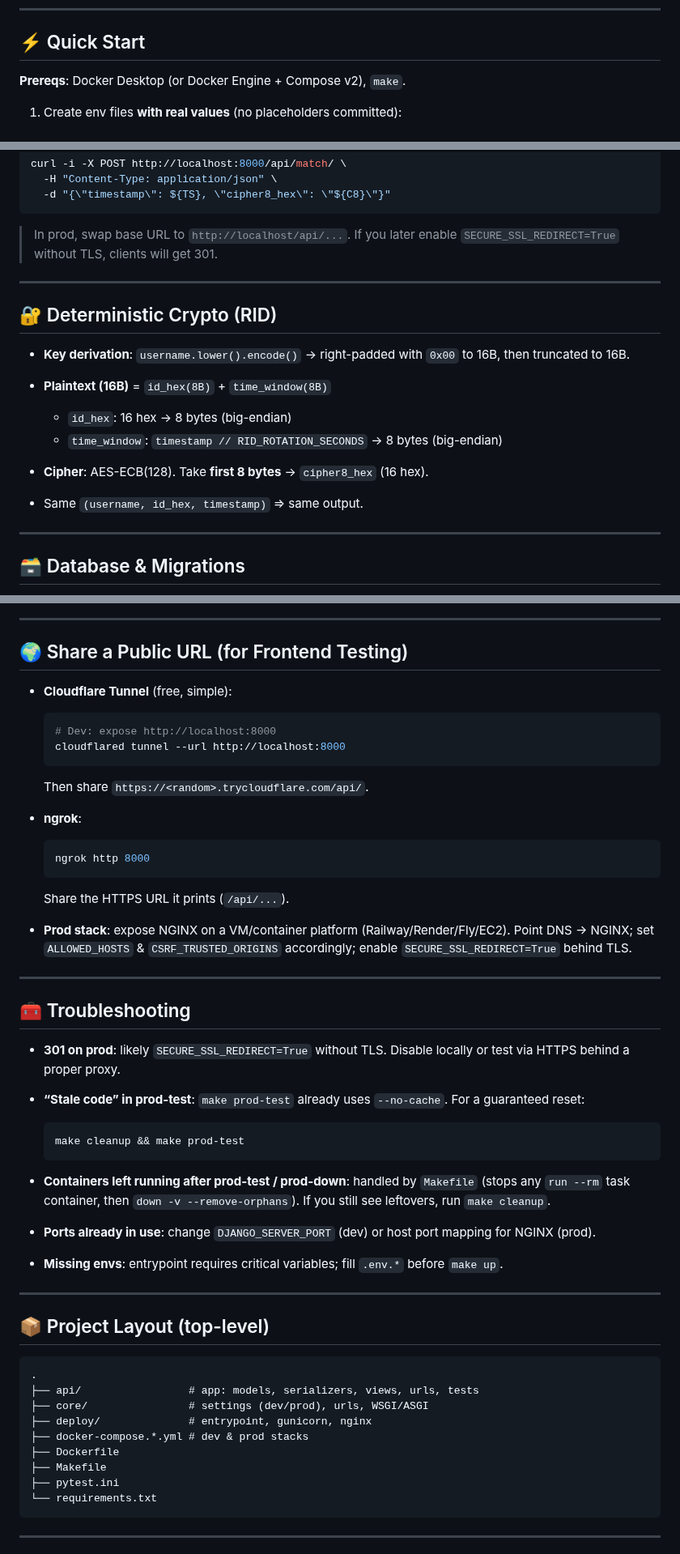
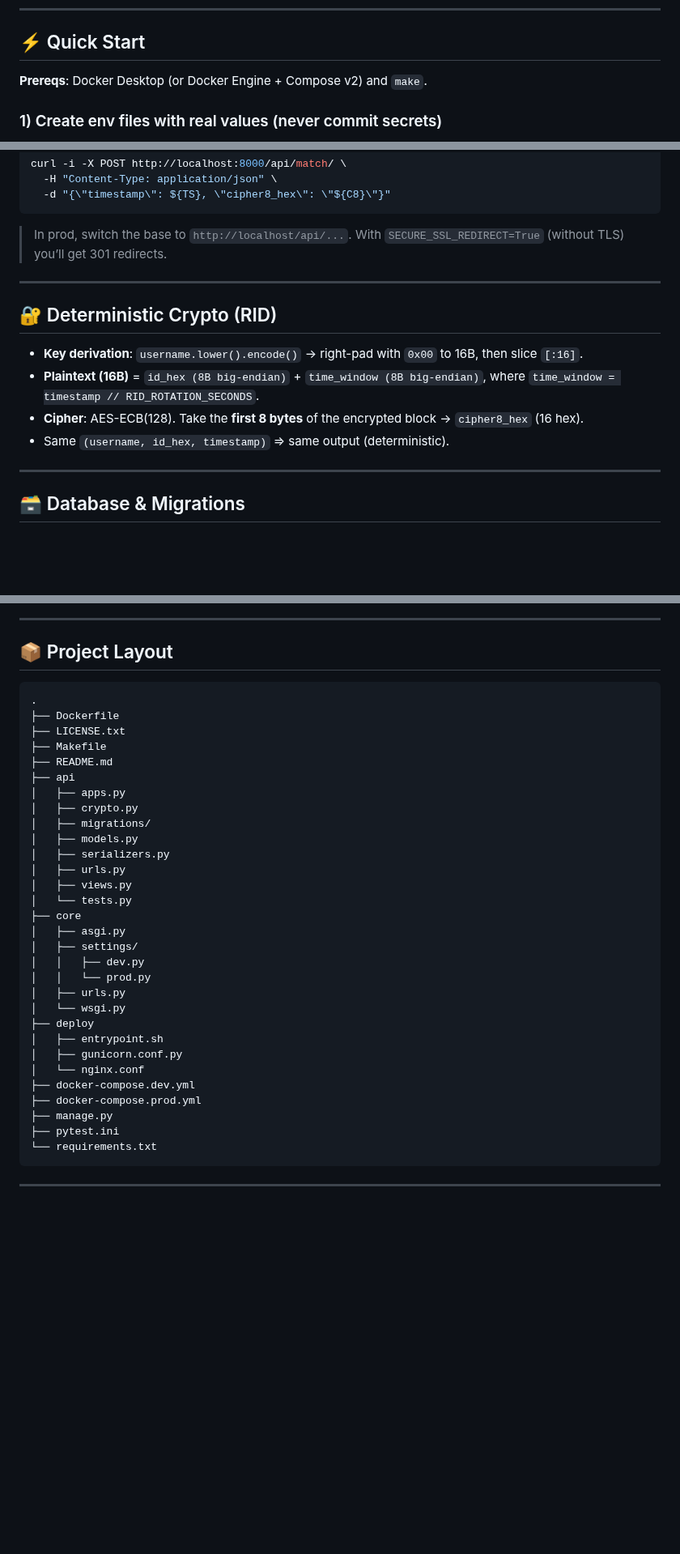
Before and after one commit to N4927/billyApp, a Markdown page: README.md, 3 parts joined by grey strips. Shown at 81% size. Rendered like a GitHub page; folded sections open; blank space fills up the shorter version.

````diff
--- a/README.md
+++ b/README.md
@@ -27,7 +27,7 @@ Django/DRF API to register users, list users, and resolve a **deterministic cryp
 
 ## ⚡ Quick Start
 
-**Prereqs**: Docker Desktop (or Docker Engine + Compose v2), `make`.
+**Prereqs**: Docker Desktop (or Docker Engine + Compose v2) and `make`.
 
-1. Create env files **with real values** (no placeholders committed):
+### 1) Create env files with real values (never commit secrets)
 
@@ -181,19 +174,17 @@ curl -i -X POST http://localhost:8000/api/match/ \
   -d "{\"timestamp\": ${TS}, \"cipher8_hex\": \"${C8}\"}"
 ```
 
-> In prod, swap base URL to `http://localhost/api/...`. If you later enable `SECURE_SSL_REDIRECT=True` without TLS, clients will get 301.
+> In prod, switch the base to `http://localhost/api/...`. With `SECURE_SSL_REDIRECT=True` (without TLS) you’ll get 301 redirects.
 
 ---
 
 ## 🔐 Deterministic Crypto (RID)
 
-* **Key derivation**: `username.lower().encode()` → right-padded with `0x00` to 16B, then truncated to 16B.
-* **Plaintext (16B)** = `id_hex(8B)` + `time_window(8B)`
-
-  * `id_hex`: 16 hex → 8 bytes (big-endian)
-  * `time_window`: `timestamp // RID_ROTATION_SECONDS` → 8 bytes (big-endian)
-* **Cipher**: AES-ECB(128). Take **first 8 bytes** → `cipher8_hex` (16 hex).
-* Same `(username, id_hex, timestamp)` ⇒ same output.
+* **Key derivation**: `username.lower().encode()` → right-pad with `0x00` to 16B, then slice `[:16]`.
+* **Plaintext (16B)** = `id_hex (8B big-endian)` + `time_window (8B big-endian)`, where
+  `time_window = timestamp // RID_ROTATION_SECONDS`.
+* **Cipher**: AES-ECB(128). Take the **first 8 bytes** of the encrypted block → `cipher8_hex` (16 hex).
+* Same `(username, id_hex, timestamp)` ⇒ same output (deterministic).
 
 ---
 
@@ -264,57 +285,37 @@ flowchart LR
 
 ---
 
-## 🌍 Share a Public URL (for Frontend Testing)
+## 📦 Project Layout
 
-* **Cloudflare Tunnel** (free, simple):
-
-  ```bash
-  # Dev: expose http://localhost:8000
-  cloudflared tunnel --url http://localhost:8000
-  ```
-
-  Then share `https://<random>.trycloudflare.com/api/`.
-
-* **ngrok**:
-
-  ```bash
-  ngrok http 8000
-  ```
-
-  Share the HTTPS URL it prints (`/api/...`).
-
-* **Prod stack**: expose NGINX on a VM/container platform (Railway/Render/Fly/EC2). Point DNS → NGINX; set `ALLOWED_HOSTS` & `CSRF_TRUSTED_ORIGINS` accordingly; enable `SECURE_SSL_REDIRECT=True` behind TLS.
-
----
-
-## 🧰 Troubleshooting
-
-* **301 on prod**: likely `SECURE_SSL_REDIRECT=True` without TLS. Disable locally or test via HTTPS behind a proper proxy.
-
-* **“Stale code” in prod-test**: `make prod-test` already uses `--no-cache`. For a guaranteed reset:
-
-  ```bash
-  make cleanup && make prod-test
-  ```
-
-* **Containers left running after prod-test / prod-down**: handled by `Makefile` (stops any `run --rm` task container, then `down -v --remove-orphans`). If you still see leftovers, run `make cleanup`.
-
-* **Ports already in use**: change `DJANGO_SERVER_PORT` (dev) or host port mapping for NGINX (prod).
-
-* **Missing envs**: entrypoint requires critical variables; fill `.env.*` before `make up`.
-
----
-
-## 📦 Project Layout (top-level)
-
-```
+```text
 .
-├── api/                 # app: models, serializers, views, urls, tests
-├── core/                # settings (dev/prod), urls, WSGI/ASGI
-├── deploy/              # entrypoint, gunicorn, nginx
-├── docker-compose.*.yml # dev & prod stacks
 ├── Dockerfile
+├── LICENSE.txt
 ├── Makefile
+├── README.md
+├── api
+│   ├── apps.py
+│   ├── crypto.py
+│   ├── migrations/
+│   ├── models.py
+│   ├── serializers.py
+│   ├── urls.py
+│   ├── views.py
+│   └── tests.py
+├── core
+│   ├── asgi.py
+│   ├── settings/
+│   │   ├── dev.py
+│   │   └── prod.py
+│   ├── urls.py
+│   └── wsgi.py
+├── deploy
+│   ├── entrypoint.sh
+│   ├── gunicorn.conf.py
+│   └── nginx.conf
+├── docker-compose.dev.yml
+├── docker-compose.prod.yml
+├── manage.py
 ├── pytest.ini
 └── requirements.txt
 ```
````
Also changed, not shown: other parts of README.md (+75 -52 lines).
